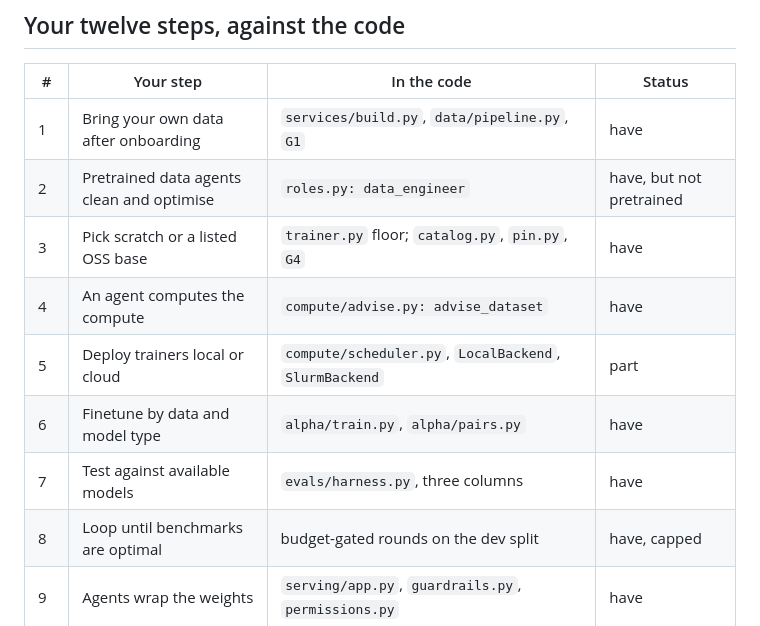
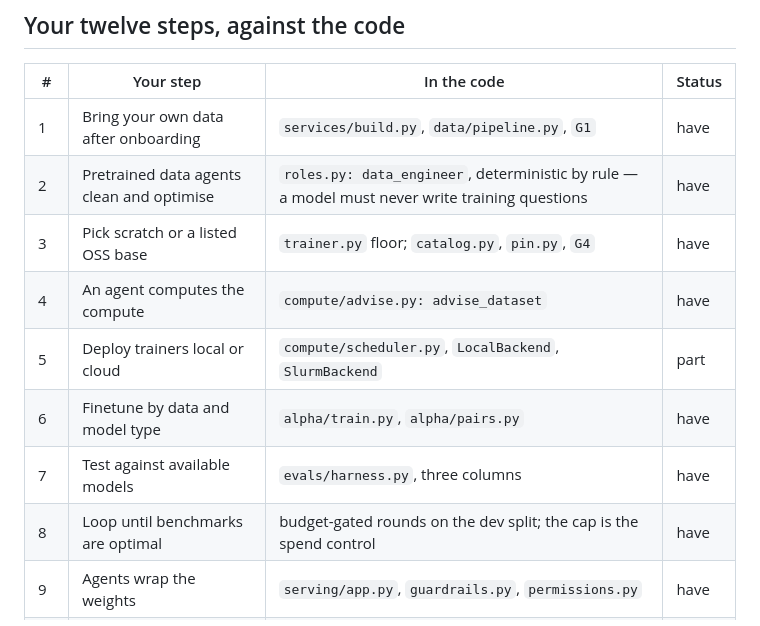
Before and after one commit to taksha17/Internal-AI, a Markdown page: docs/system-diagram.md, the part around the change. Rendered like a GitHub page.

Commit message:
Accept steps 2 and 8 as designed; drop the qualifiers

```diff
--- a/docs/system-diagram.md
+++ b/docs/system-diagram.md
@@ -103,13 +103,13 @@ capability-checked in `roles.py`, written to `audit.py`, capped by
 | # | Your step | In the code | Status |
 | --- | --- | --- | --- |
 | 1 | Bring your own data after onboarding | `services/build.py`, `data/pipeline.py`, `G1` | have |
-| 2 | Pretrained data agents clean and optimise | `roles.py: data_engineer` | have, but not pretrained |
+| 2 | Pretrained data agents clean and optimise | `roles.py: data_engineer`, deterministic by rule — a model must never write training questions | have |
 | 3 | Pick scratch or a listed OSS base | `trainer.py` floor; `catalog.py`, `pin.py`, `G4` | have |
 | 4 | An agent computes the compute | `compute/advise.py: advise_dataset` | have |
 | 5 | Deploy trainers local or cloud | `compute/scheduler.py`, `LocalBackend`, `SlurmBackend` | part |
 | 6 | Finetune by data and model type | `alpha/train.py`, `alpha/pairs.py` | have |
 | 7 | Test against available models | `evals/harness.py`, three columns | have |
-| 8 | Loop until benchmarks are optimal | budget-gated rounds on the dev split | have, capped |
+| 8 | Loop until benchmarks are optimal | budget-gated rounds on the dev split; the cap is the spend control | have |
 | 9 | Agents wrap the weights | `serving/app.py`, `guardrails.py`, `permissions.py` | have |
 | 10 | Cutoff date, optional internet | card states both; gate, service and console fetch per install | have |
 | 11 | Store new knowledge, keep improving | quarantine hold, dual control, console; conversions refuse until cleared | have |
```
